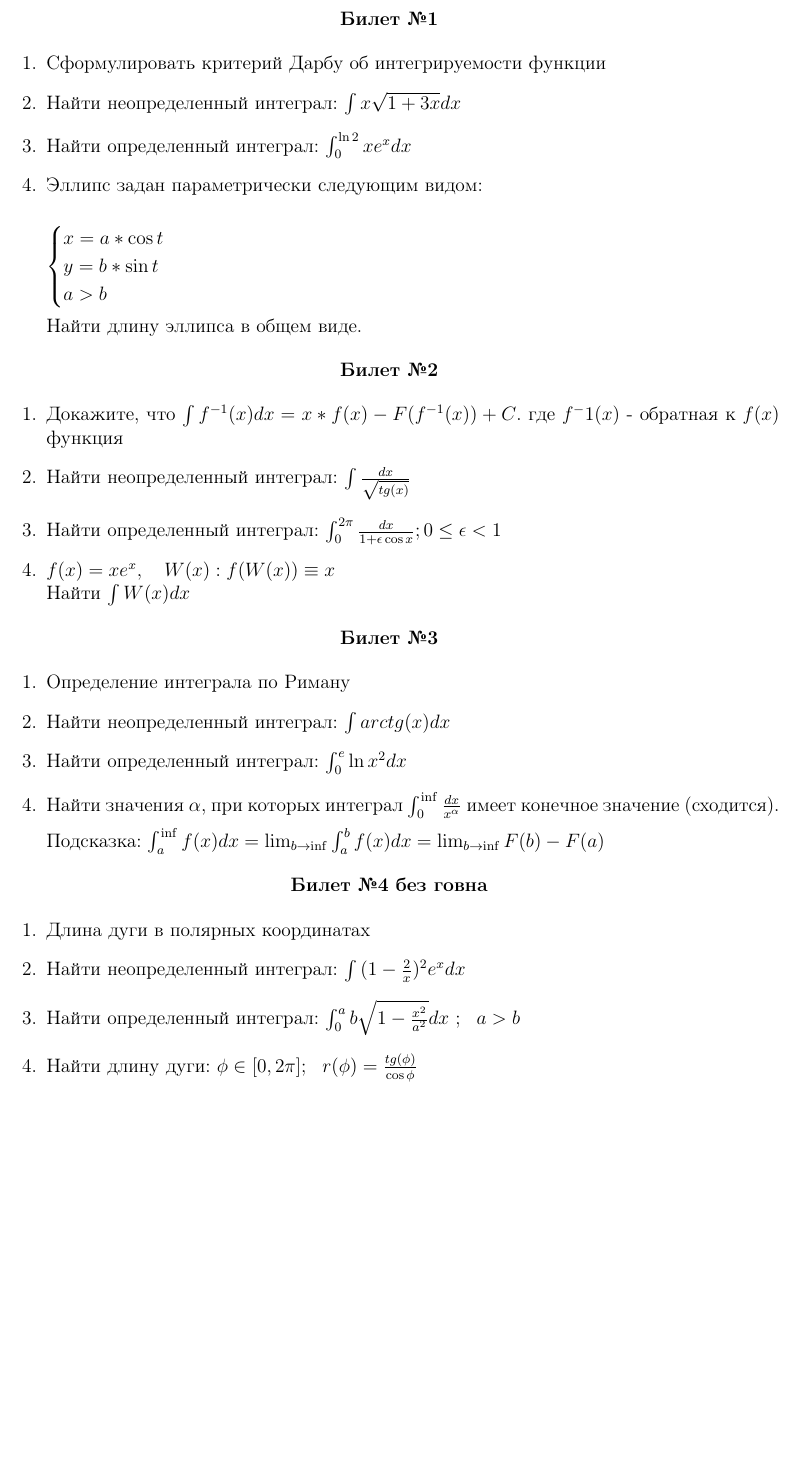
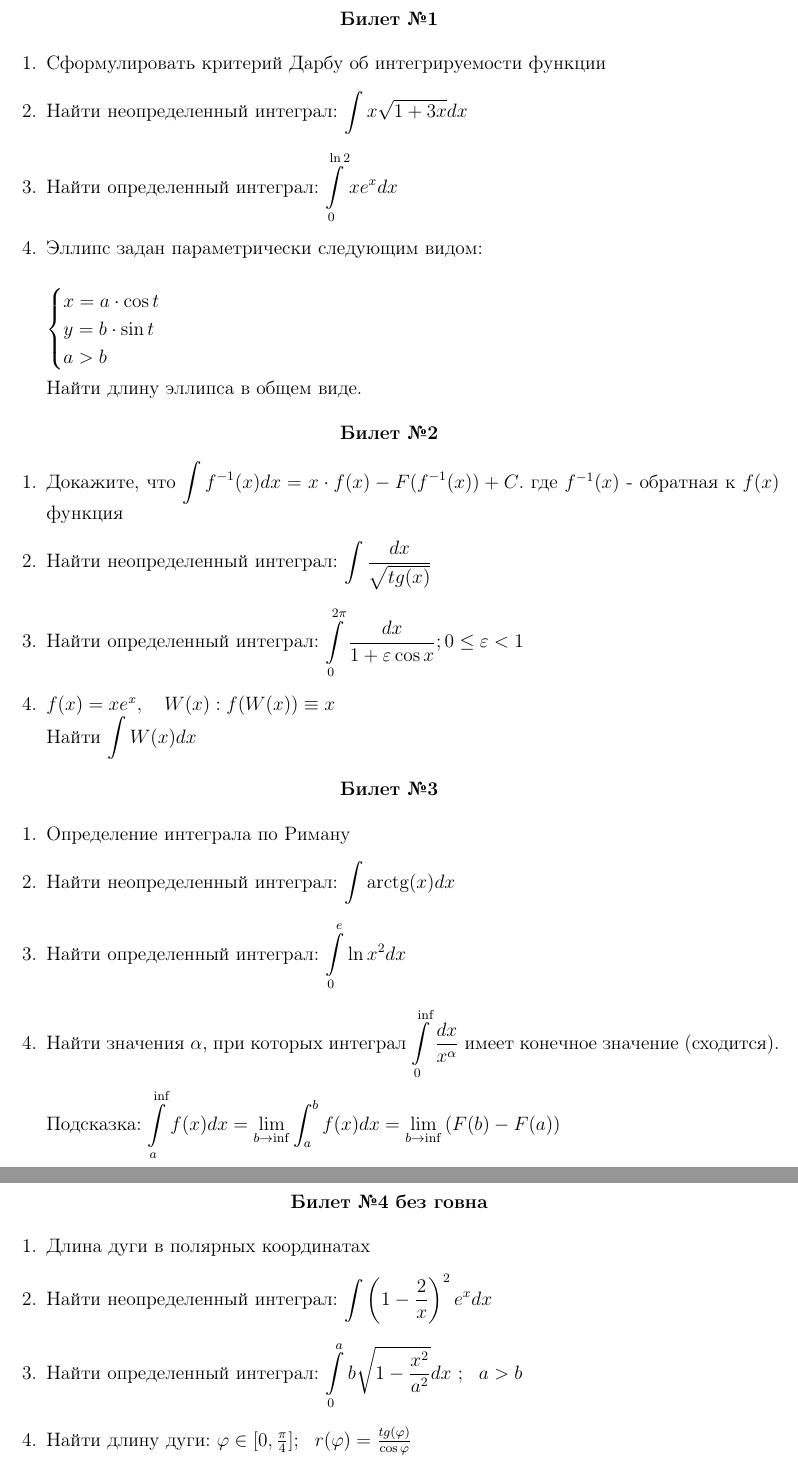
Before and after one commit to WindowsKonon1337/FMS_exam_2nd_sem, a LaTeX document (билеты.tex): part of the page before the commit and two parts of pages 1 and 2 of 2 after it, the two joined at a grey line, cut so that both start at the same text, the shorter picture padded with empty space. Compiled offline with pdfLaTeX.

Commit message:
исправления
перенос четвертого билета на новую страницу

доуточнение скобок

```diff
--- a/билеты.tex
+++ b/билеты.tex
@@ -36,14 +36,14 @@
 \end{center}
 \begin{enumerate}
 \item Сформулировать критерий Дарбу об интегрируемости функции
-\item Найти неопределенный интеграл: $\int{x\sqrt{1+3x}}dx$
-\item Найти определенный интеграл: $\int^{\ln{2}}_{0}{xe^xdx}$
+\item Найти неопределенный интеграл: $ \displaystyle \int{x\sqrt{1+3x}}dx$
+\item Найти определенный интеграл: $\displaystyle \int\limits_{0}^{\ln{2}}{xe^xdx}$
 \item Эллипс задан параметрически следующим видом: \\
 
 $
 	\begin{cases}
-		x = a*\cos{t} \\
-		y=b*\sin{t} \\
+		x = a\cdot\cos{t} \\
+		y=b\cdot\sin{t} \\
 		a > b
 
 	\end{cases}
@@ -57,10 +57,10 @@ $
 	\textbf{Билет №2}
 \end{center}
 \begin{enumerate}
-	\item Докажите, что $\int{f^{-1}(x)}dx = x*f(x) - F(f^{-1}(x)) + C$. где $f^-1(x)$ - обратная к $f(x)$ функция
-	\item Найти неопределенный интеграл: $\int{\frac{dx}{\sqrt{tg(x)}}}$
-	\item Найти определенный интеграл: $\int^{2\pi}_{0}{\frac{dx}{1+\epsilon \cos{x}}; 0 \le \epsilon < 1}$
-	\item $f(x) = xe^x,\ \ \ W(x): f(W(x)) \equiv x$ \\ Найти $\int{W(x)dx}$
+	\item Докажите, что $\displaystyle \int{f^{-1}(x)}dx = x\cdot f(x) - F(f^{-1}(x)) + C$. где $f^{-1}(x)$ - обратная к $f(x)$ функция
+	\item Найти неопределенный интеграл: $\displaystyle \int{\frac{dx}{\sqrt{tg(x)}}}$
+	\item Найти определенный интеграл: $\displaystyle \int\limits_{0}^{2\pi}{\frac{dx}{1+\varepsilon \cos{x}}; 0 \le \varepsilon < 1}$
+	\item $f(x) = xe^x,\ \ \ W(x): f(W(x)) \equiv x$ \\ Найти $\displaystyle \int{W(x)dx}$
 
 \end{enumerate}
 
@@ -69,22 +69,22 @@ $
 \end{center}
 \begin{enumerate}
 	\item Определение интеграла по Риману
-	\item Найти неопределенный интеграл: $\int{arctg(x)dx}$
-	\item Найти определенный интеграл: $\int^{e}_{0}{\ln{x^2}dx}$
-	\item Найти значения $\alpha$, при которых интеграл $\int_{0}^{\inf}{\frac{dx}{x^{\alpha}}}$ имеет конечное значение (сходится).
+	\item Найти неопределенный интеграл: $\displaystyle \int{\text{arctg}(x)dx}$
+	\item Найти определенный интеграл: $\displaystyle \int\limits_{0}^{e}{\ln{x^2}dx}$
+	\item Найти значения $\alpha$, при которых интеграл $\displaystyle \int\limits_{0}^{\inf}{\frac{dx}{x^{\alpha}}}$ имеет конечное значение (сходится).
 
-	Подсказка: $\int_{a}^{\inf}{f(x)dx} = \lim_{b\to\inf}{\int_{a}^{b}{f(x)dx}} = \lim_{b\to\inf}{F(b) - F(a)} $
+	Подсказка: $\displaystyle \int\limits_{a}^{\inf}{f(x)dx} = \lim_{b\to\inf}{\int_{a}^{b}{f(x)dx}} = \lim_{b\to\inf}{\left(F(b) - F(a)\right)} $
 
 \end{enumerate}
-
+\newpage
 \begin{center}
 	\textbf{Билет №4 без говна}
 \end{center}
 \begin{enumerate}
 	\item Длина дуги в полярных координатах
-	\item Найти неопределенный интеграл: $\int{(1-\frac{2}{x})^2 e^xdx}$
-	\item Найти определенный интеграл: $\int^{a}_{0}{b\sqrt{1 - \frac{x^2}{a^2}}dx} \ ; \ \ a > b$
-	\item Найти длину дуги: $\phi \in [0, 2\pi] ;\ \  r(\phi) = \frac{tg(\phi)}{\cos{\phi}}$
+	\item Найти неопределенный интеграл: $\displaystyle \int{\left(1-\frac{2}{x}\right)^2 e^xdx}$
+	\item Найти определенный интеграл: $\displaystyle \int\limits_{0}^{a}{b\sqrt{1 - \frac{x^2}{a^2}}dx} \ ; \ \ a > b$
+	\item Найти длину дуги: $\varphi \in [0, \frac{\pi}{4}];\ \  r(\varphi) = \frac{tg(\varphi)}{\cos{\varphi}}$
 
 \end{enumerate}
 
```
Also changed, not shown: билеты.pdf.
